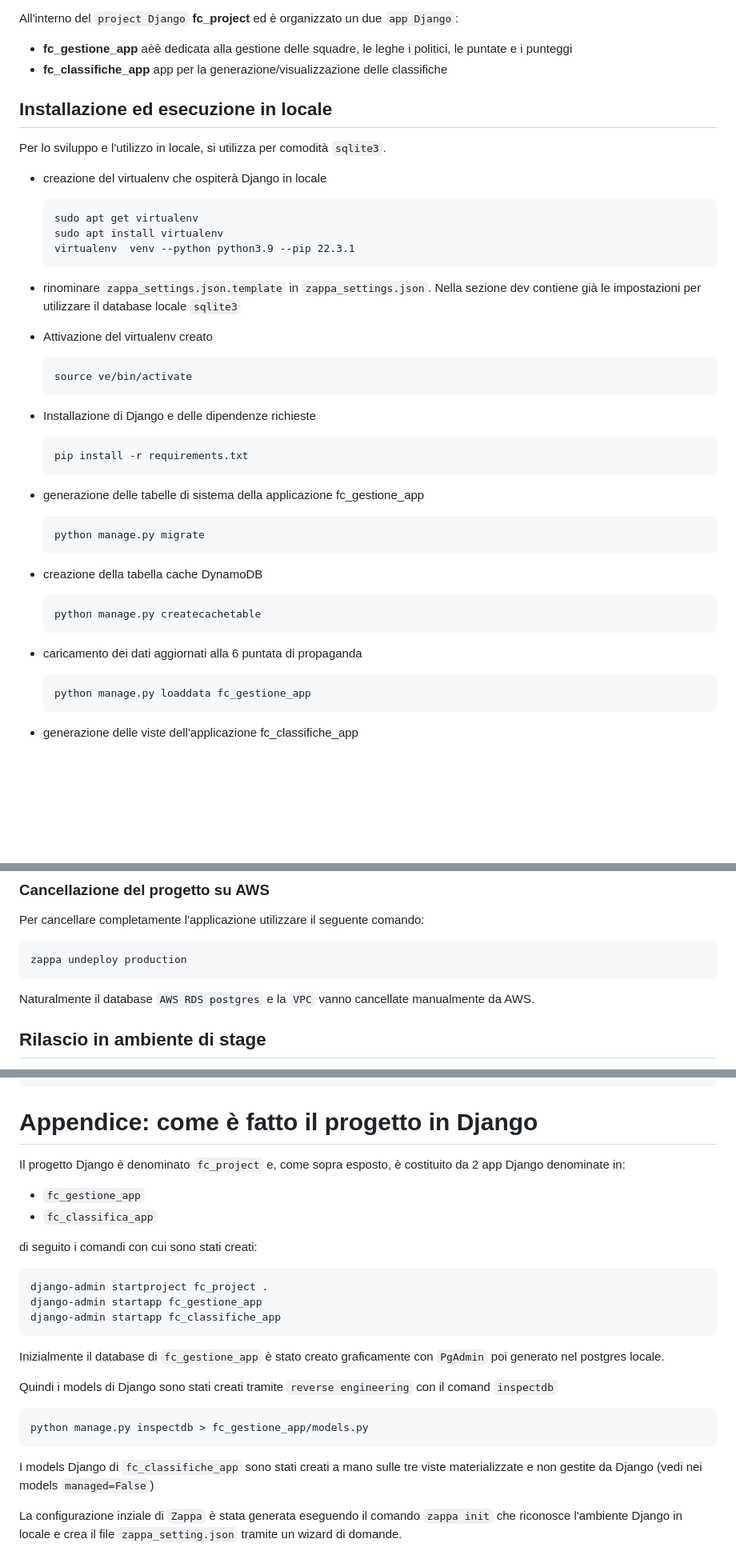
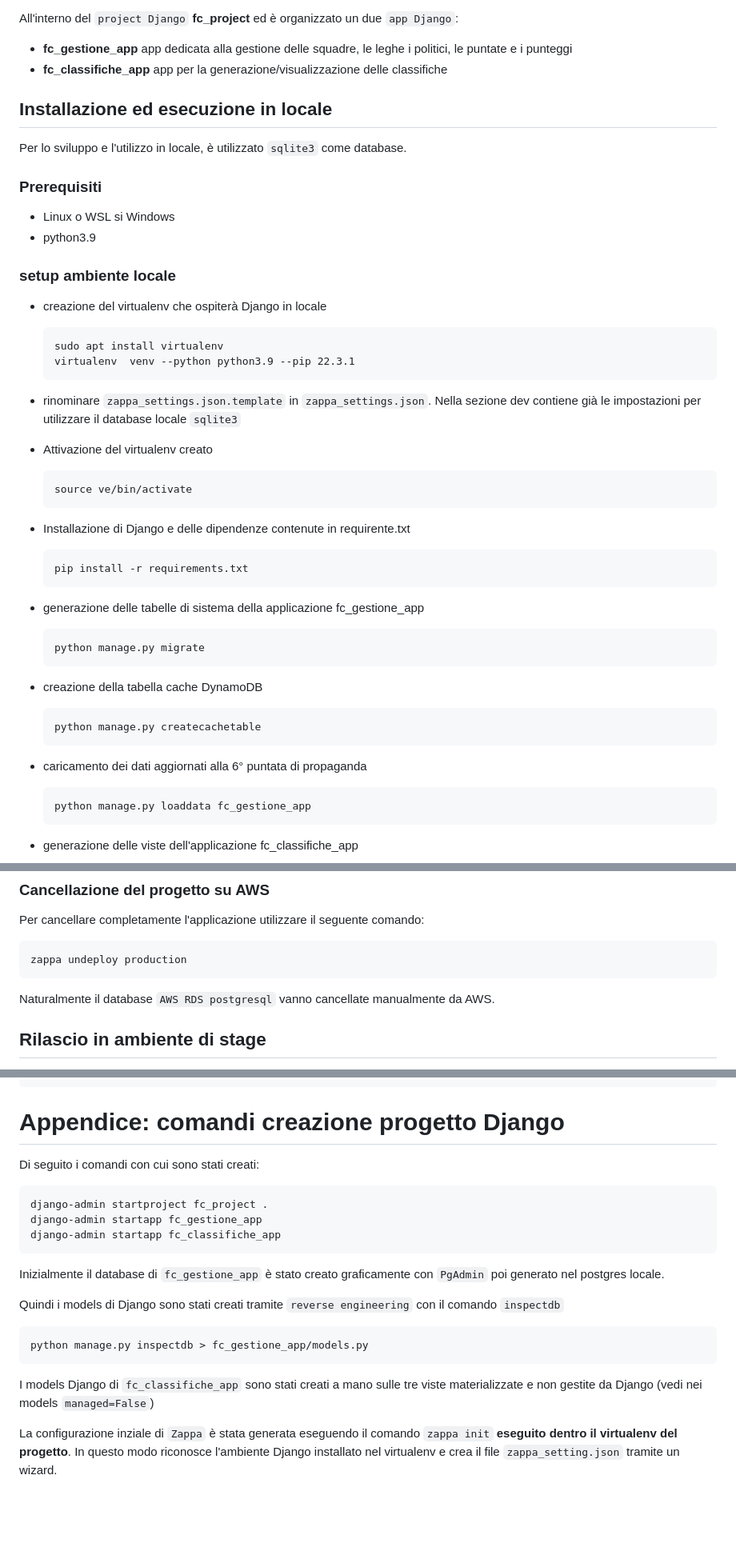
Before and after one commit to heyteacher/fantacitorio, a Markdown page: README.md, 3 parts joined by grey strips. Shown at 80% size. Rendered like a GitHub page; blank space fills up the shorter version.

Commit message:
Update README.md
Aggiornamento documentazione e correzione typo

````diff
--- a/README.md
+++ b/README.md
@@ -51,16 +51,22 @@ Il progetto è basato sul framework `Django` con l'aggiunta dei seguenti moduli/
 
 All'interno del `project Django` __fc_project__ ed è organizzato un due `app Django`:
 
-- __fc_gestione_app__ aèè dedicata alla gestione delle squadre, le leghe i politici, le puntate e i punteggi
+- __fc_gestione_app__ app dedicata alla gestione delle squadre, le leghe i politici, le puntate e i punteggi
 - __fc_classifiche_app__ app per la generazione/visualizzazione delle classifiche
 
 ##  Installazione ed esecuzione in locale
 
-Per lo sviluppo e l'utilizzo in locale, si utilizza per comodità `sqlite3`.
+Per lo sviluppo e l'utilizzo in locale, è utilizzato `sqlite3` come database.
+
+### Prerequisiti
+
+- Linux o WSL si Windows
+- python3.9
+
+### setup ambiente locale
 
 - creazione del virtualenv che ospiterà Django in locale
   ```
-  sudo apt get virtualenv
   sudo apt install virtualenv
   virtualenv  venv --python python3.9 --pip 22.3.1
   ```
@@ -72,7 +78,7 @@ Per lo sviluppo e l'utilizzo in locale, si utilizza per comodità `sqlite3`.
   source ve/bin/activate
   ```
 
-- Installazione di Django e delle dipendenze richieste
+- Installazione di Django e delle dipendenze contenute in requirente.txt
   ```
   pip install -r requirements.txt
   ```
@@ -81,12 +87,13 @@ Per lo sviluppo e l'utilizzo in locale, si utilizza per comodità `sqlite3`.
   ```
   python manage.py migrate
   ```
+
 - creazione della tabella cache DynamoDB
   ```
   python manage.py createcachetable
   ```
 
-- caricamento dei dati aggiornati alla 6 puntata di propaganda
+- caricamento dei dati aggiornati alla 6° puntata di propaganda
   ```
   python manage.py loaddata fc_gestione_app
   ```
@@ -176,7 +181,7 @@ Per cancellare completamente l'applicazione utilizzare il seguente comando:
 zappa undeploy production
 ```
 
-Naturalmente il database `AWS RDS postgres` e la `VPC` vanno cancellate manualmente da AWS.
+Naturalmente il database `AWS RDS postgresql` vanno cancellate manualmente da AWS.
 
 ## Rilascio in ambiente di stage
 
@@ -194,14 +199,9 @@ zappa manage stage loaddata fc_gestione_app
 zappa manage stage sqlite_create_views
 ```
 
-# Appendice: come è fatto il progetto in Django
+# Appendice: comandi creazione progetto Django
 
-Il progetto Django è denominato `fc_project` e, come sopra esposto, è costituito da 2 app Django denominate in:
-
-- `fc_gestione_app`
-- `fc_classifica_app`
-
-di seguito i comandi con cui sono stati creati:
+Di seguito i comandi con cui sono stati creati:
 
 ```
 django-admin startproject fc_project .
@@ -211,7 +211,7 @@ django-admin startapp fc_classifiche_app
 
 Inizialmente il database di `fc_gestione_app` è stato creato graficamente con `PgAdmin` poi generato nel postgres locale.
 
-Quindi i models di Django sono stati creati tramite `reverse engineering` con il comand `inspectdb`
+Quindi i models di Django sono stati creati tramite `reverse engineering` con il comando `inspectdb`
 
 ```
 python manage.py inspectdb > fc_gestione_app/models.py
@@ -219,4 +219,4 @@ python manage.py inspectdb > fc_gestione_app/models.py
 
 I models Django di `fc_classifiche_app` sono stati creati a mano sulle tre viste materializzate e non gestite da Django (vedi nei models `managed=False`)
 
-La configurazione inziale di `Zappa` è stata generata eseguendo il comando `zappa init` che riconosce l'ambiente Django in locale e crea il file `zappa_setting.json` tramite un wizard di domande.
+La configurazione inziale di `Zappa` è stata generata eseguendo il comando `zappa init` __eseguito dentro il virtualenv del progetto__. In questo modo riconosce l'ambiente Django installato nel virtualenv e crea il file `zappa_setting.json` tramite un wizard.
````
Also changed, not shown: other parts of README.md (+7 -9 lines).
